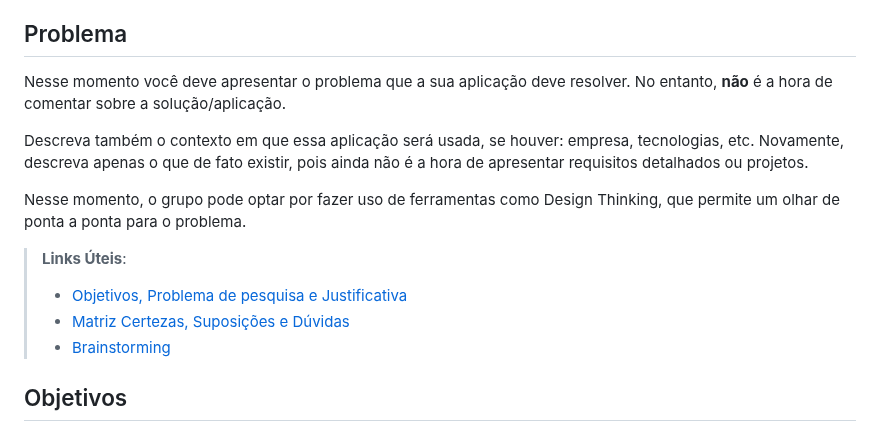
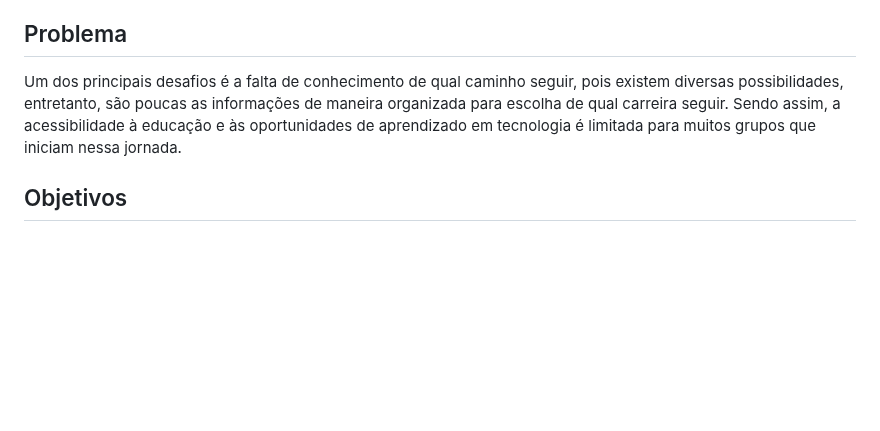
Before and after one commit to ICEI-PUC-Minas-PMV-SI/pmv-si-2024-1-pe1-t5-profissional, a Markdown page: docs/context.md, the part around the change. GitHub-like rendering; blank space fills up the shorter version.

Commit message:
Update context.md
Adição do problema na documentação de contexto.

```diff
--- a/docs/context.md
+++ b/docs/context.md
@@ -6,16 +6,7 @@ São muitas áreas que abrangem o mercado da tecnologia e há diversos caminhos
 
 ## Problema
 
-Nesse momento você deve apresentar o problema que a sua aplicação deve resolver. No entanto, **não** é a hora de comentar sobre a solução/aplicação.
-
-Descreva também o contexto em que essa aplicação será usada, se  houver: empresa, tecnologias, etc. Novamente, descreva apenas o que de fato existir, pois ainda não é a hora de apresentar requisitos detalhados ou projetos.
-
-Nesse momento, o grupo pode optar por fazer uso  de ferramentas como Design Thinking, que permite um olhar de ponta a ponta para o problema.
-
-> **Links Úteis**:
-> - [Objetivos, Problema de pesquisa e Justificativa](https://medium.com/@versioparole/objetivos-problema-de-pesquisa-e-justificativa-c98c8233b9c3)
-> - [Matriz Certezas, Suposições e Dúvidas](https://medium.com/educa%C3%A7%C3%A3o-fora-da-caixa/matriz-certezas-suposi%C3%A7%C3%B5es-e-d%C3%BAvidas-fa2263633655)
-> - [Brainstorming](https://www.euax.com.br/2018/09/brainstorming/)
+Um dos principais desafios é a falta de conhecimento de qual caminho seguir, pois existem diversas possibilidades, entretanto, são poucas as informações de maneira organizada para escolha de qual carreira seguir. Sendo assim, a acessibilidade à educação e às oportunidades de aprendizado em tecnologia é limitada para muitos grupos que iniciam nessa jornada.
 
 ## Objetivos
 
```
